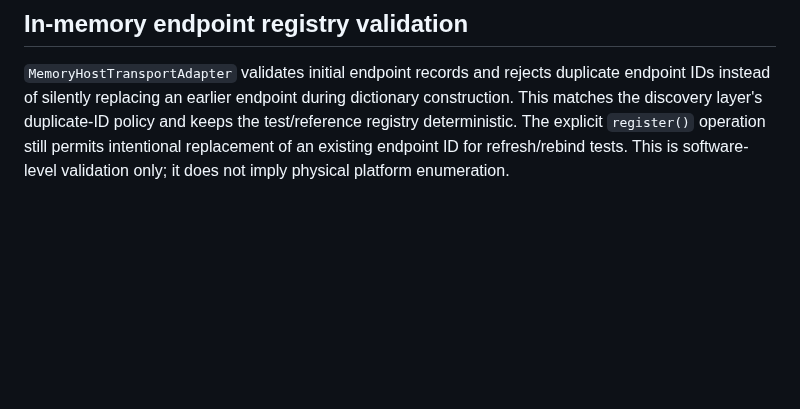
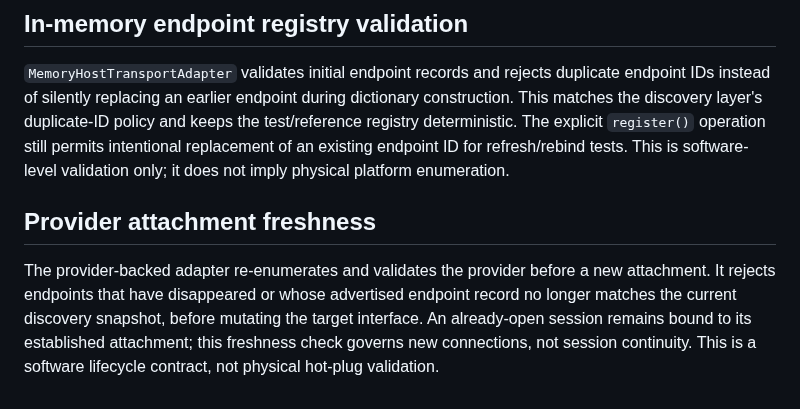
Before and after one commit to buccees/Coreless-64, a Markdown page: specification/host_interface.md, the part around the change. Drawn GitHub-style; blank space fills up the shorter version.

Commit message:
Document provider attachment freshness contract

```diff
--- a/specification/host_interface.md
+++ b/specification/host_interface.md
@@ -235,3 +235,8 @@ Discovery also snapshots each candidate's channel mapping when it constructs an
 ## In-memory endpoint registry validation
 
 `MemoryHostTransportAdapter` validates initial endpoint records and rejects duplicate endpoint IDs instead of silently replacing an earlier endpoint during dictionary construction. This matches the discovery layer's duplicate-ID policy and keeps the test/reference registry deterministic. The explicit `register()` operation still permits intentional replacement of an existing endpoint ID for refresh/rebind tests. This is software-level validation only; it does not imply physical platform enumeration.
+
+
+## Provider attachment freshness
+
+The provider-backed adapter re-enumerates and validates the provider before a new attachment. It rejects endpoints that have disappeared or whose advertised endpoint record no longer matches the current discovery snapshot, before mutating the target interface. An already-open session remains bound to its established attachment; this freshness check governs new connections, not session continuity. This is a software lifecycle contract, not physical hot-plug validation.
```
